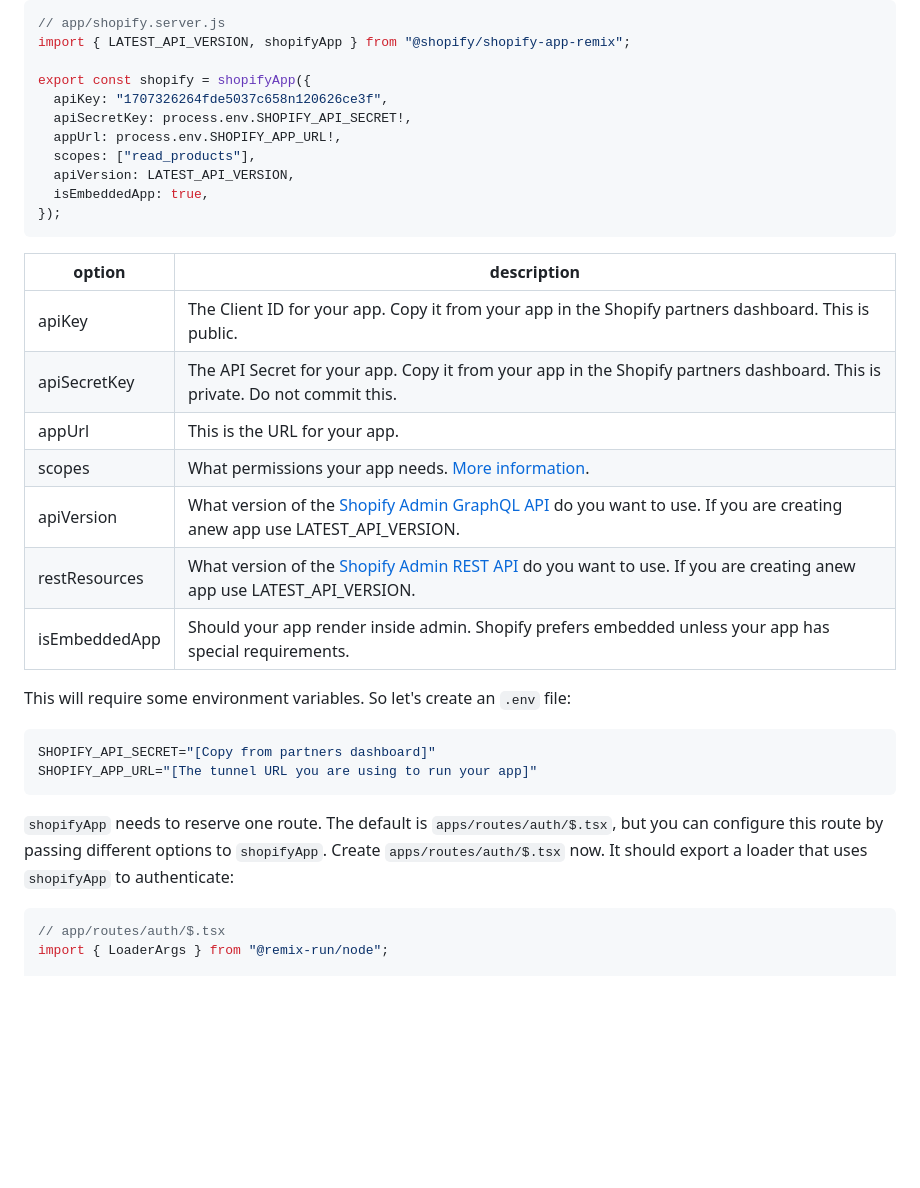
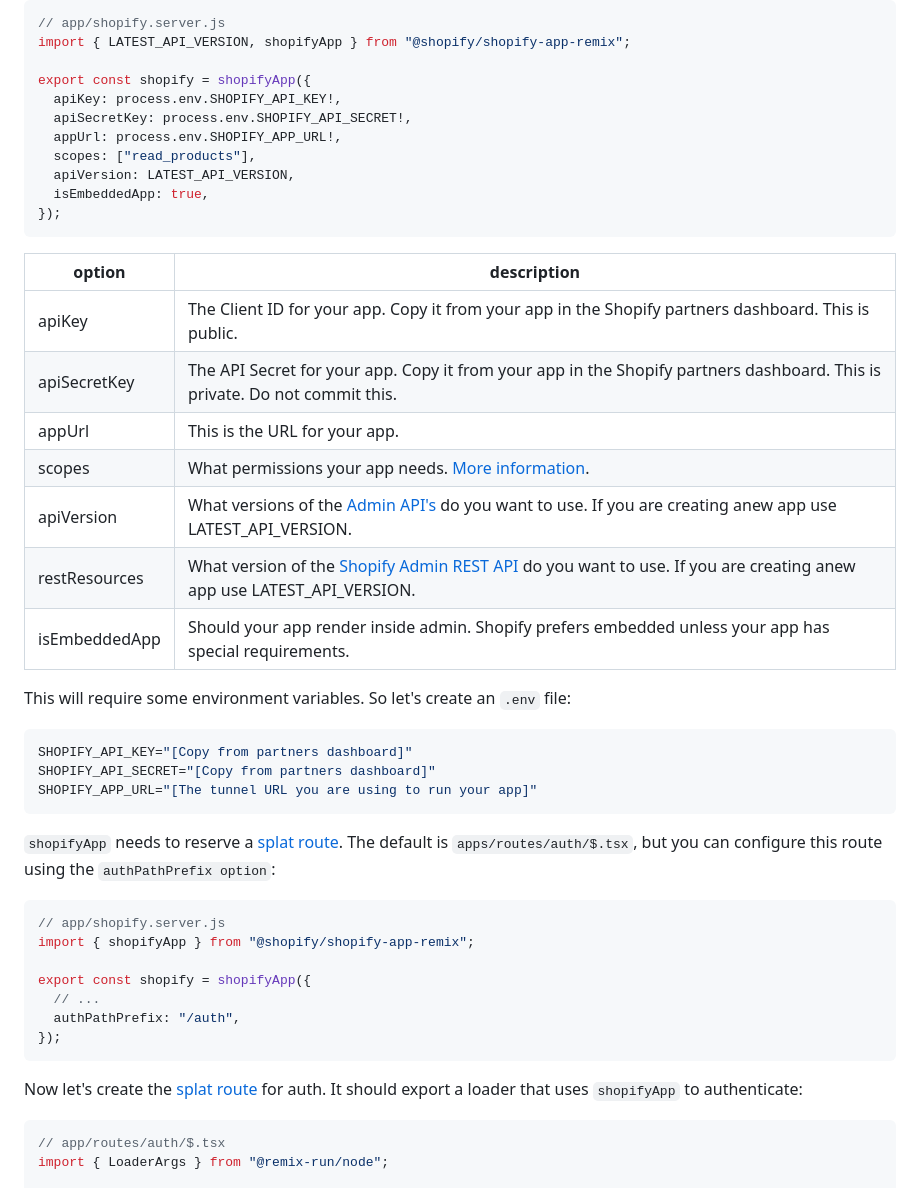
Before and after one commit to Shopify/shopify-app-template-remix, a Markdown page: shopify-app-remix/README.md, the part around one of its changes. Drawn GitHub-style; blank space fills up the shorter version.

````diff
--- a/shopify-app-remix/README.md
+++ b/shopify-app-remix/README.md
@@ -38,7 +38,7 @@ Create `app/shopify.server.js`. We will use this file to configure our Shopify a
 import { LATEST_API_VERSION, shopifyApp } from "@shopify/shopify-app-remix";
 
 export const shopify = shopifyApp({
-  apiKey: "1707326264fde5037c658n120626ce3f",
+  apiKey: process.env.SHOPIFY_API_KEY!,
   apiSecretKey: process.env.SHOPIFY_API_SECRET!,
   appUrl: process.env.SHOPIFY_APP_URL!,
   scopes: ["read_products"],
@@ -47,24 +47,37 @@ export const shopify = shopifyApp({
 });
 ```
 
-| option        | description                                                                                                                                                          |
-| ------------- | -------------------------------------------------------------------------------------------------------------------------------------------------------------------- |
-| apiKey        | The Client ID for your app. Copy it from your app in the Shopify partners dashboard. This is public.                                                                 |
-| apiSecretKey  | The API Secret for your app. Copy it from your app in the Shopify partners dashboard. This is private. Do not commit this.                                           |
-| appUrl        | This is the URL for your app.                                                                                                                                        |
-| scopes        | What permissions your app needs. [More information](https://shopify.dev/docs/api/usage/access-scopes).                                                               |
-| apiVersion    | What version of the [Shopify Admin GraphQL API](https://shopify.dev/docs/api/admin-graphql) do you want to use. If you are creating anew app use LATEST_API_VERSION. |
-| restResources | What version of the [Shopify Admin REST API](https://shopify.dev/docs/api/admin-rest) do you want to use. If you are creating anew app use LATEST_API_VERSION.       |
-| isEmbeddedApp | Should your app render inside admin. Shopify prefers embedded unless your app has special requirements.                                                              |
+| option        | description                                                                                                                                                    |
+| ------------- | -------------------------------------------------------------------------------------------------------------------------------------------------------------- |
+| apiKey        | The Client ID for your app. Copy it from your app in the Shopify partners dashboard. This is public.                                                           |
+| apiSecretKey  | The API Secret for your app. Copy it from your app in the Shopify partners dashboard. This is private. Do not commit this.                                     |
+| appUrl        | This is the URL for your app.                                                                                                                                  |
+| scopes        | What permissions your app needs. [More information](https://shopify.dev/docs/api/usage/access-scopes).                                                         |
+| apiVersion    | What versions of the [Admin API's](https://shopify.dev/docs/api/) do you want to use. If you are creating anew app use LATEST_API_VERSION.                     |
+| restResources | What version of the [Shopify Admin REST API](https://shopify.dev/docs/api/admin-rest) do you want to use. If you are creating anew app use LATEST_API_VERSION. |
+| isEmbeddedApp | Should your app render inside admin. Shopify prefers embedded unless your app has special requirements.                                                        |
 
 This will require some environment variables. So let's create an `.env` file:
 
 ```env
+SHOPIFY_API_KEY="[Copy from partners dashboard]"
 SHOPIFY_API_SECRET="[Copy from partners dashboard]"
 SHOPIFY_APP_URL="[The tunnel URL you are using to run your app]"
 ```
 
-`shopifyApp` needs to reserve one route. The default is `apps/routes/auth/$.tsx`, but you can configure this route by passing different options to `shopifyApp`. Create `apps/routes/auth/$.tsx` now. It should export a loader that uses `shopifyApp` to authenticate:
+`shopifyApp` needs to reserve a [splat route](https://remix.run/docs/en/main/guides/routing#splats). The default is `apps/routes/auth/$.tsx`, but you can configure this route using the `authPathPrefix option`:
+
+```ts
+// app/shopify.server.js
+import { shopifyApp } from "@shopify/shopify-app-remix";
+
+export const shopify = shopifyApp({
+  // ...
+  authPathPrefix: "/auth",
+});
+```
+
+Now let's create the [splat route](https://remix.run/docs/en/main/guides/routing#splats) for auth. It should export a loader that uses `shopifyApp` to authenticate:
 
 ```ts
 // app/routes/auth/$.tsx
````
Also changed, not shown: other parts of shopify-app-remix/README.md (+30 -3 lines).
